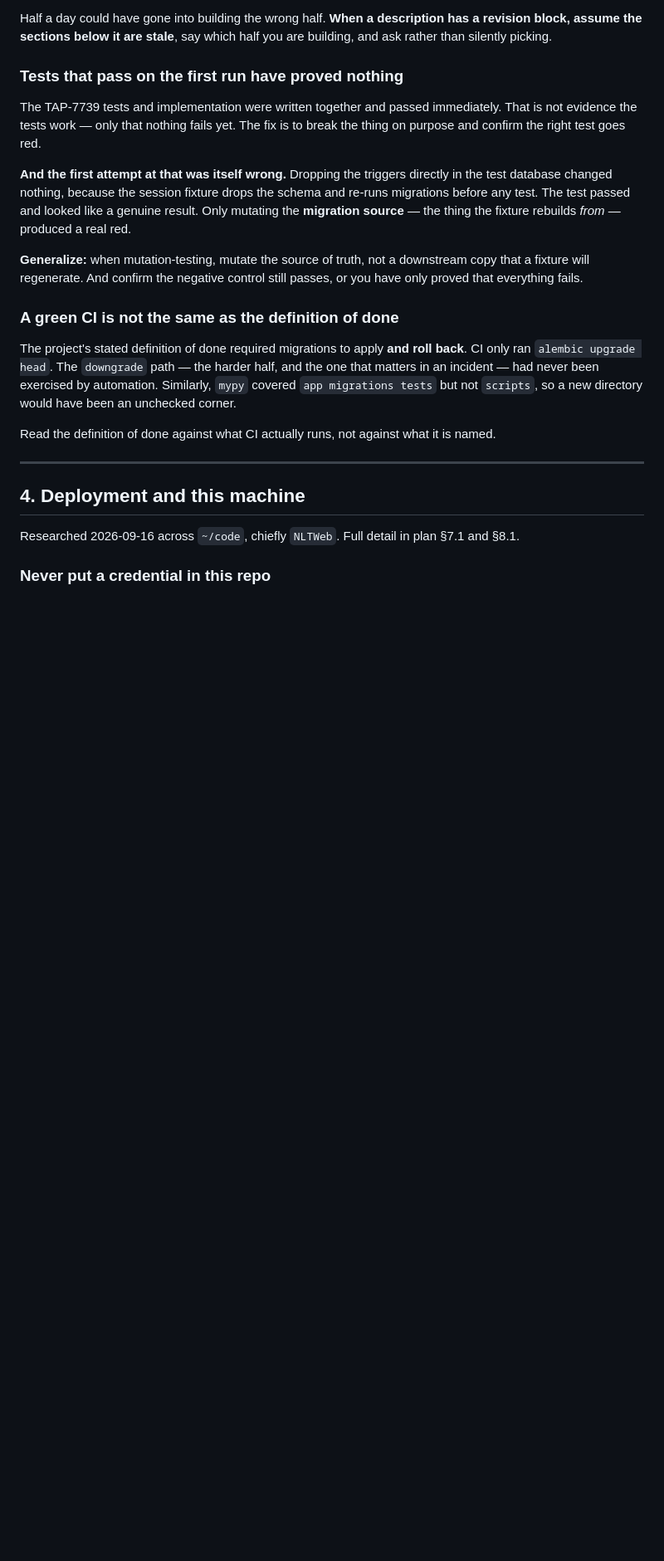
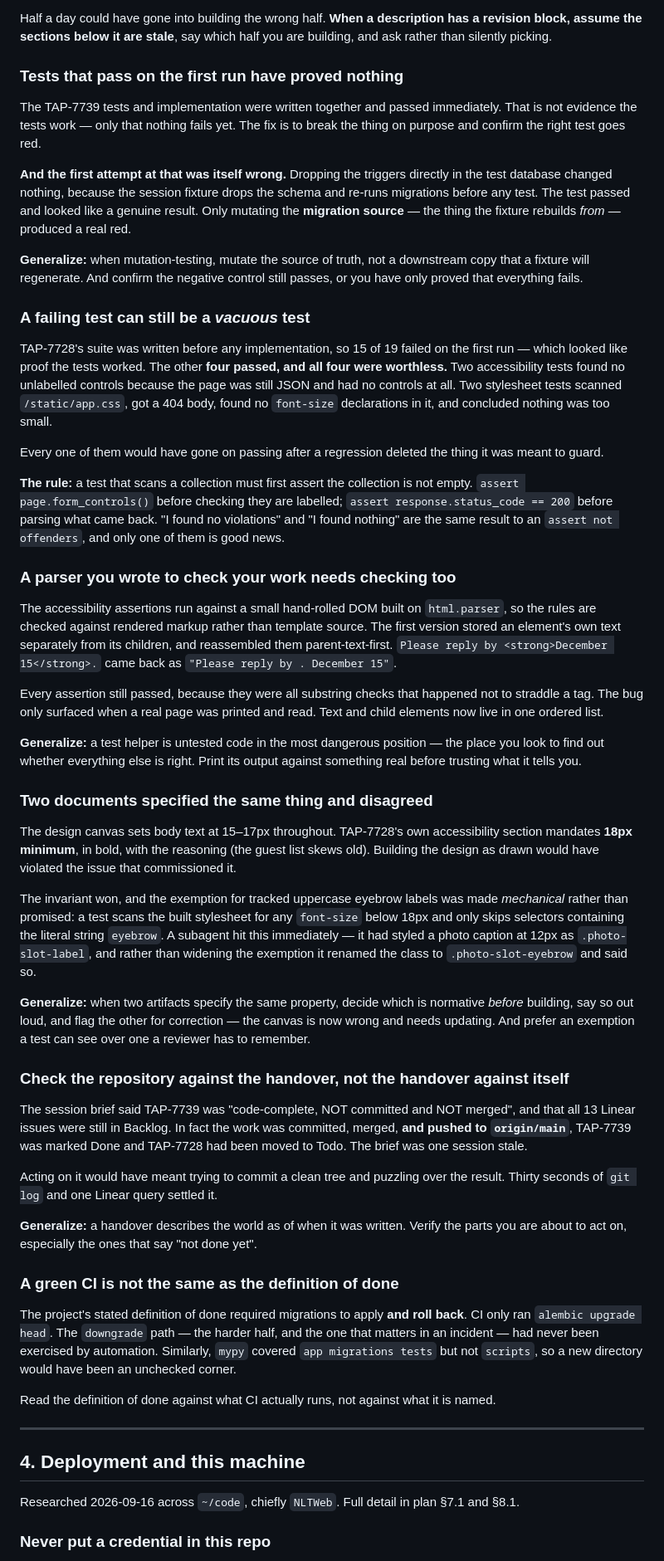
Before and after one commit to wtthornton/SaveTheDate, a Markdown page: LESSONS_LEARNED.md, the part around one of its changes. Shown at 83% size. Rendered like a GitHub page; blank space fills up the shorter version.

Commit message:
Record what TAP-7728 changed, and what it cost to learn
Four new lessons, all of which cost real time:

A failing test suite can still contain vacuous tests. Fifteen of nineteen failed on
the first run, which looked like proof they worked — the four that passed all passed
because there was nothing to check. Two found no unlabelled controls on a page that
was still JSON; two scanned a 404 body for font sizes and found none. Each would have
kept passing after a regression removed the thing it guarded.

A parser written to check your work needs checking too. The hand-rolled DOM stored an
element's own text apart from its children's and reassembled them parent-first, so
"reply by <strong>December 15</strong>." read back as "reply by . December 15". Every
assertion still passed; only printing a real page exposed it.

The design canvas and TAP-7728 disagreed about type size, and the canvas was wrong.
The invariant won, and its one exemption was made mechanical — a test scans the built
stylesheet and skips only selectors containing "eyebrow" — rather than left to review.

The session handover was a session stale: it described TAP-7739 as uncommitted and
unmerged when it was already on origin/main. Verify the repository, especially the
parts a handover calls unfinished.

Also records where the Tailwind binary lives and why the built CSS is committed, and
narrows TAP-7729 in the plan to the two backend gaps it actually still has — the
naive-deadline timezone hole and the missing frozen-time tests.

Co-Authored-By: Claude Opus 5 <noreply@anthropic.com>

```diff
--- a/LESSONS_LEARNED.md
+++ b/LESSONS_LEARNED.md
@@ -144,6 +144,71 @@ real red.
 that a fixture will regenerate. And confirm the negative control still passes, or you
 have only proved that everything fails.
 
+### A failing test can still be a *vacuous* test
+
+TAP-7728's suite was written before any implementation, so 15 of 19 failed on the first
+run — which looked like proof the tests worked. The other **four passed, and all four
+were worthless.** Two accessibility tests found no unlabelled controls because the page
+was still JSON and had no controls at all. Two stylesheet tests scanned `/static/app.css`,
+got a 404 body, found no `font-size` declarations in it, and concluded nothing was too
+small.
+
+Every one of them would have gone on passing after a regression deleted the thing it
+was meant to guard.
+
+**The rule:** a test that scans a collection must first assert the collection is not
+empty. `assert page.form_controls()` before checking they are labelled;
+`assert response.status_code == 200` before parsing what came back. "I found no
+violations" and "I found nothing" are the same result to an `assert not offenders`, and
+only one of them is good news.
+
+### A parser you wrote to check your work needs checking too
+
+The accessibility assertions run against a small hand-rolled DOM built on
+`html.parser`, so the rules are checked against rendered markup rather than template
+source. The first version stored an element's own text separately from its children,
+and reassembled them parent-text-first. `Please reply by <strong>December 15</strong>.`
+came back as `"Please reply by . December 15"`.
+
+Every assertion still passed, because they were all substring checks that happened not
+to straddle a tag. The bug only surfaced when a real page was printed and read. Text
+and child elements now live in one ordered list.
+
+**Generalize:** a test helper is untested code in the most dangerous position — the
+place you look to find out whether everything else is right. Print its output against
+something real before trusting what it tells you.
+
+### Two documents specified the same thing and disagreed
+
+The design canvas sets body text at 15–17px throughout. TAP-7728's own accessibility
+section mandates **18px minimum**, in bold, with the reasoning (the guest list skews
+old). Building the design as drawn would have violated the issue that commissioned it.
+
+The invariant won, and the exemption for tracked uppercase eyebrow labels was made
+*mechanical* rather than promised: a test scans the built stylesheet for any
+`font-size` below 18px and only skips selectors containing the literal string
+`eyebrow`. A subagent hit this immediately — it had styled a photo caption at 12px as
+`.photo-slot-label`, and rather than widening the exemption it renamed the class to
+`.photo-slot-eyebrow` and said so.
+
+**Generalize:** when two artifacts specify the same property, decide which is normative
+*before* building, say so out loud, and flag the other for correction — the canvas is
+now wrong and needs updating. And prefer an exemption a test can see over one a
+reviewer has to remember.
+
+### Check the repository against the handover, not the handover against itself
+
+The session brief said TAP-7739 was "code-complete, NOT committed and NOT merged", and
+that all 13 Linear issues were still in Backlog. In fact the work was committed,
+merged, **and pushed to `origin/main`**, TAP-7739 was marked Done and TAP-7728 had been
+moved to Todo. The brief was one session stale.
+
+Acting on it would have meant trying to commit a clean tree and puzzling over the
+result. Thirty seconds of `git log` and one Linear query settled it.
+
+**Generalize:** a handover describes the world as of when it was written. Verify the
+parts you are about to act on, especially the ones that say "not done yet".
+
 ### A green CI is not the same as the definition of done
 
 The project's stated definition of done required migrations to apply **and roll back**.
```
Also changed, not shown: other parts of LESSONS_LEARNED.md (+7 -0 lines), IMPLEMENTATION_PLAN.md (+14 -7 lines).
